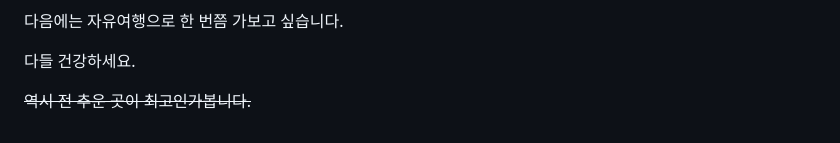
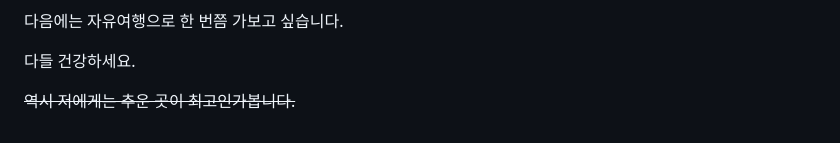
Before and after one commit to TaehyunJeon0203/TaehyunJeon0203.github.io, a Markdown page: content/blog/danang.md, the part around the change. GitHub-like rendering.

Commit message:
Docs: 다낭 여행기 작성

```diff
--- a/content/blog/danang.md
+++ b/content/blog/danang.md
@@ -131,4 +131,4 @@ category: "daily"
 
 다들 건강하세요.
 
-~~역시 전 추운 곳이 최고인가봅니다.~~
+~~역시 저에게는 추운 곳이 최고인가봅니다.~~
```
